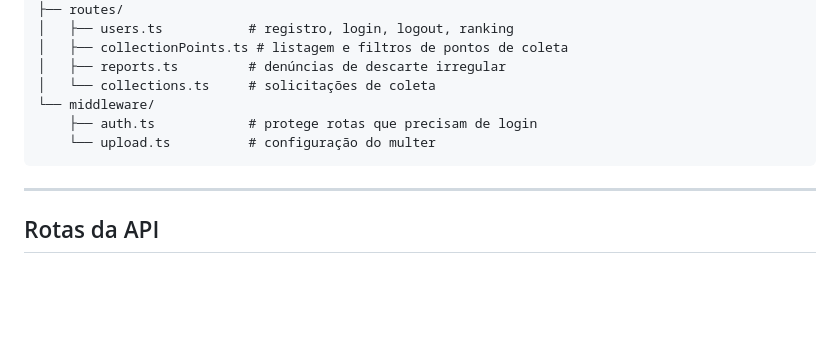
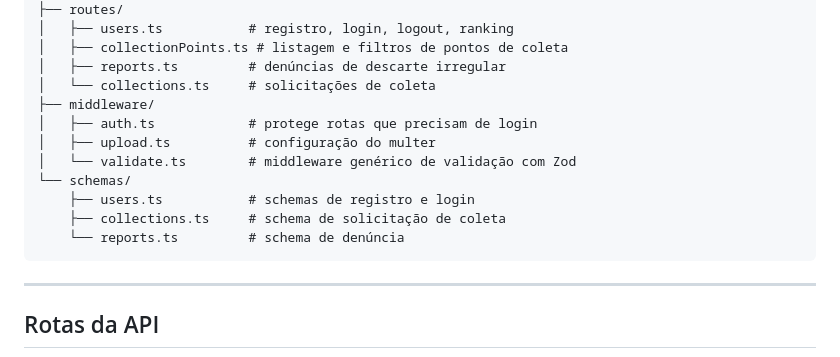
Before and after one commit to JoaoPedroSedrez/DescarteCorreto, a Markdown page: README.md, the part around one of its changes. Drawn GitHub-style; blank space fills up the shorter version.

Commit message:
docs(readme): mark zod validation as done and update project structure

````diff
--- a/README.md
+++ b/README.md
@@ -44,9 +44,14 @@ src/
 │   ├── collectionPoints.ts # listagem e filtros de pontos de coleta
 │   ├── reports.ts         # denúncias de descarte irregular
 │   └── collections.ts     # solicitações de coleta
-└── middleware/
-    ├── auth.ts            # protege rotas que precisam de login
-    └── upload.ts          # configuração do multer
+├── middleware/
+│   ├── auth.ts            # protege rotas que precisam de login
+│   ├── upload.ts          # configuração do multer
+│   └── validate.ts        # middleware genérico de validação com Zod
+└── schemas/
+    ├── users.ts           # schemas de registro e login
+    ├── collections.ts     # schema de solicitação de coleta
+    └── reports.ts         # schema de denúncia
 ```
 
 ---
````
Also changed, not shown: other parts of README.md (+1 -1 lines).
